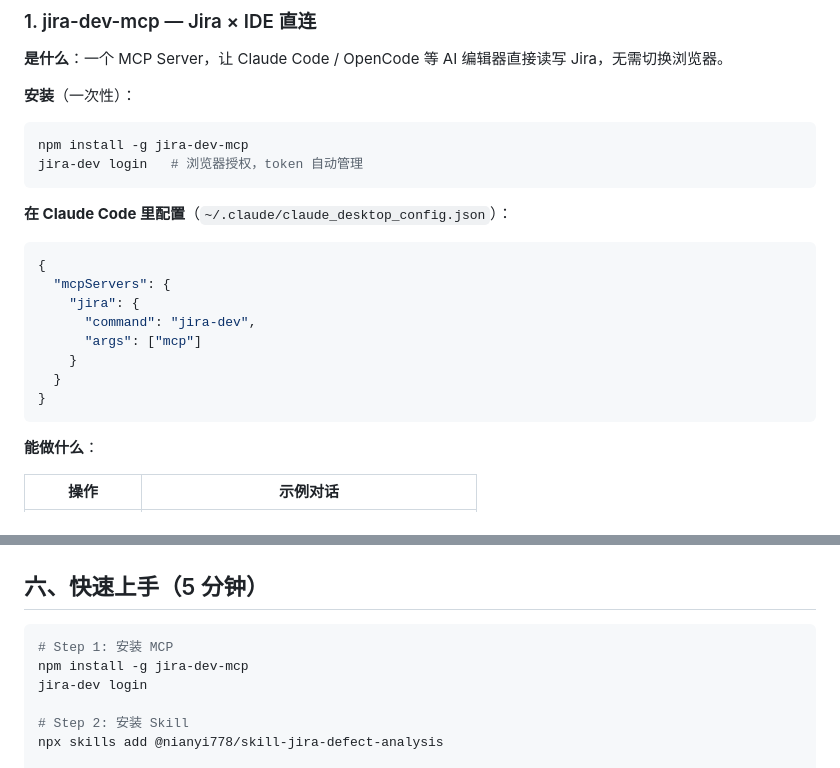
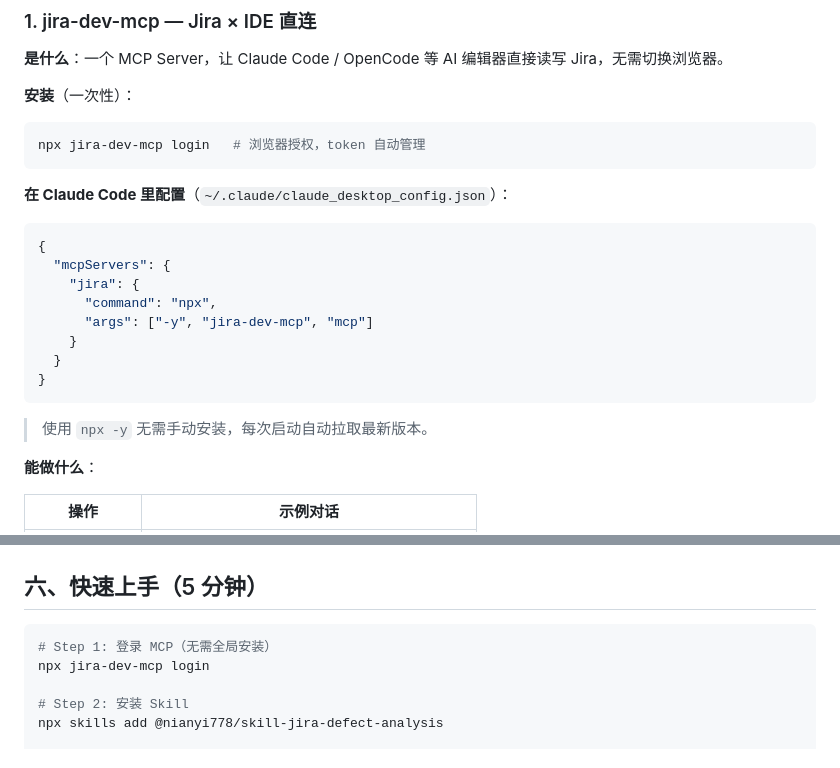
Before and after one commit to nianyi778/work-ai-tools, a Markdown page: INTRODUCTION.md, 2 parts joined by grey strips. Drawn GitHub-style.

Commit message:
docs: use npx for auto-update instead of global install

````diff
--- a/INTRODUCTION.md
+++ b/INTRODUCTION.md
@@ -27,8 +27,7 @@
 **安装**（一次性）：
 
 ```bash
-npm install -g jira-dev-mcp
-jira-dev login   # 浏览器授权，token 自动管理
+npx jira-dev-mcp login   # 浏览器授权，token 自动管理
 ```
 
 **在 Claude Code 里配置**（`~/.claude/claude_desktop_config.json`）：
@@ -37,12 +36,14 @@ jira-dev login   # 浏览器授权，token 自动管理
 {
   "mcpServers": {
     "jira": {
-      "command": "jira-dev",
-      "args": ["mcp"]
+      "command": "npx",
+      "args": ["-y", "jira-dev-mcp", "mcp"]
     }
   }
 }
 ```
+
+> 使用 `npx -y` 无需手动安装，每次启动自动拉取最新版本。
 
 **能做什么**：
 
@@ -186,9 +187,8 @@ npx skills add @nianyi778/skill-jira-defect-analysis
 ## 六、快速上手（5 分钟）
 
 ```bash
-# Step 1: 安装 MCP
-npm install -g jira-dev-mcp
-jira-dev login
+# Step 1: 登录 MCP（无需全局安装）
+npx jira-dev-mcp login
 
 # Step 2: 安装 Skill
 npx skills add @nianyi778/skill-jira-defect-analysis
````
